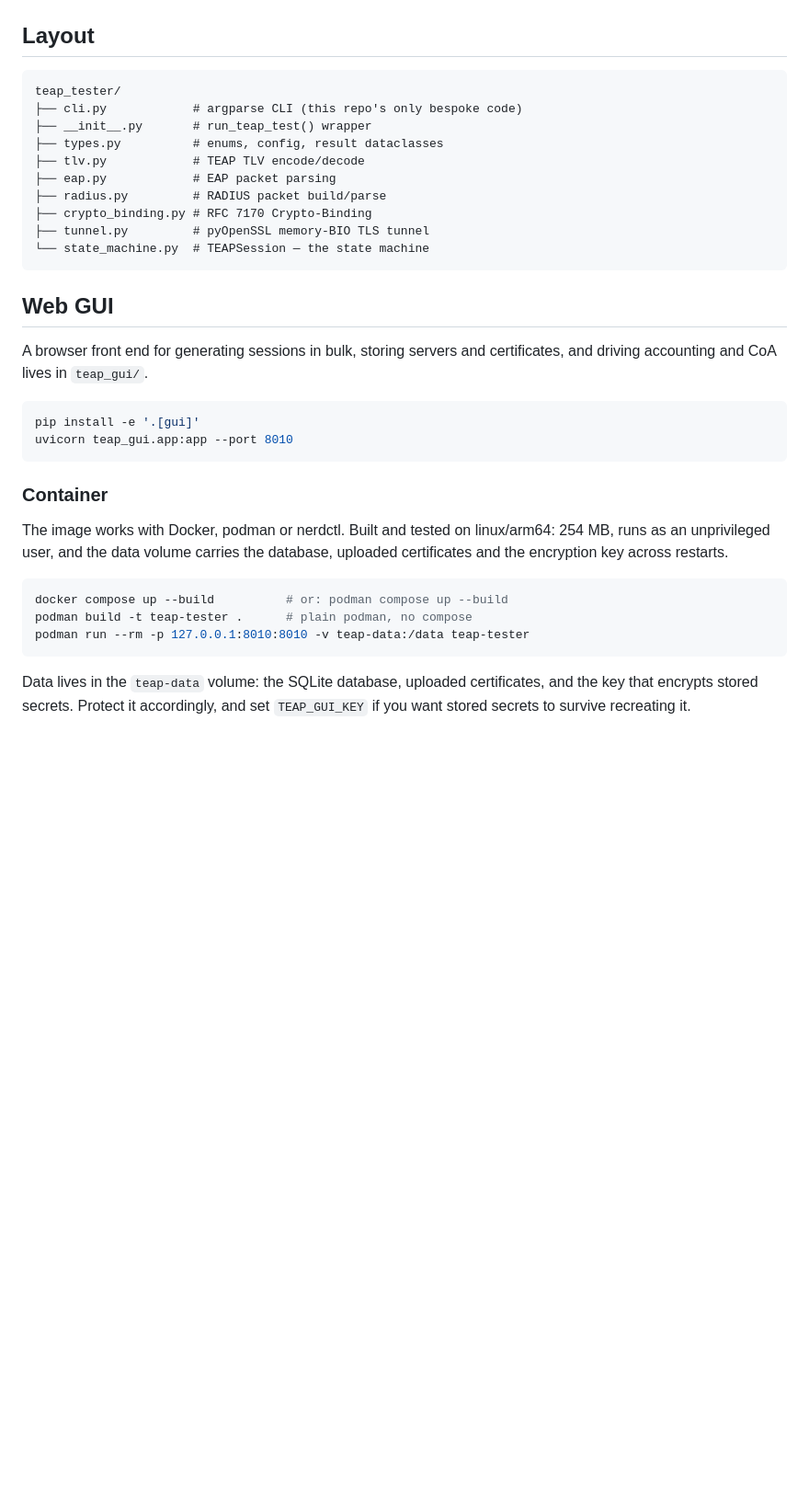
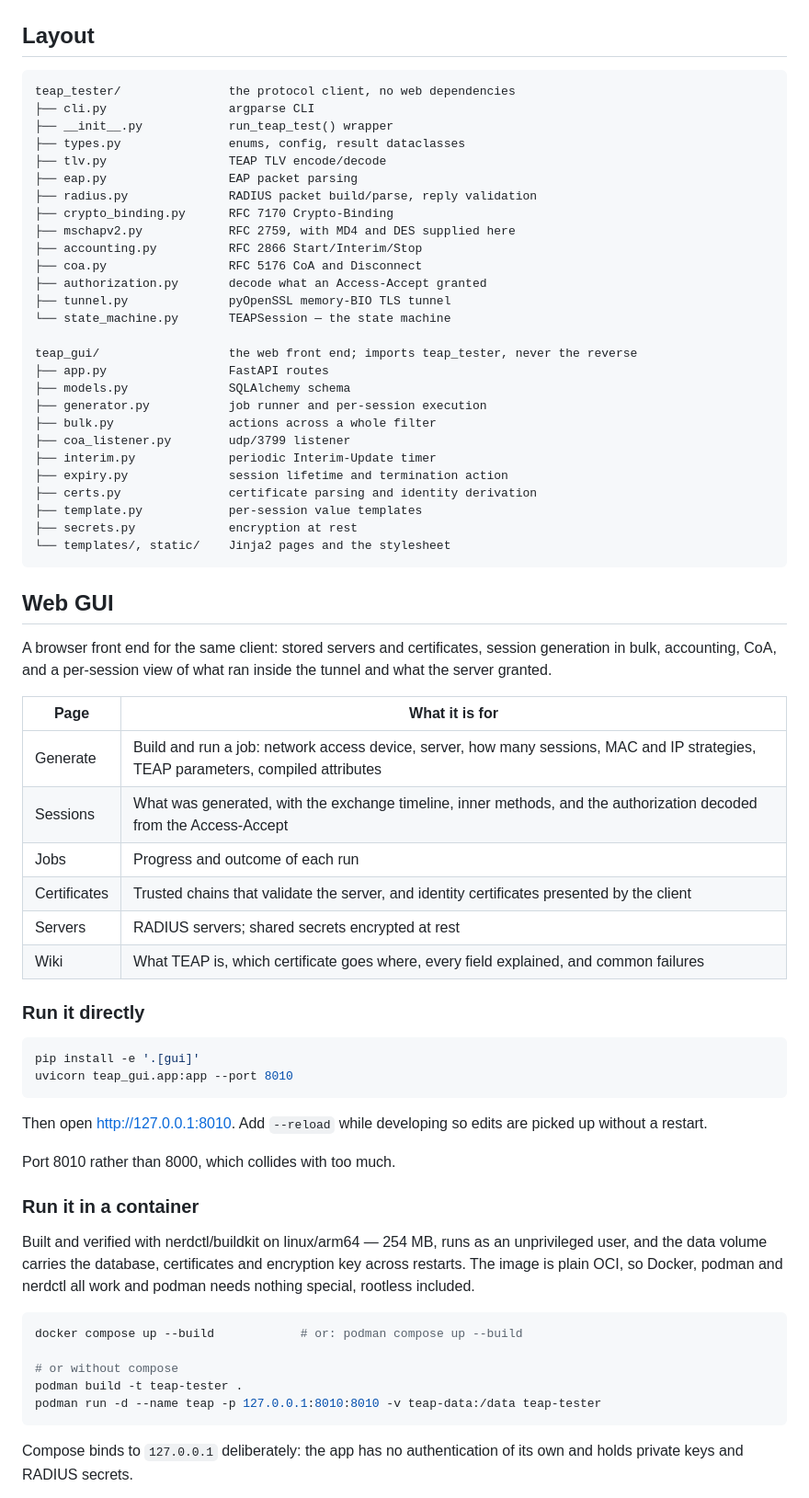
Before and after one commit to d4edalvs/radius-teap-tester, a Markdown page: README.md, the part around one of its changes. Shown at 92% size. Drawn GitHub-style; blank space fills up the shorter version.

Commit message:
Document deploying the GUI
The README covered the CLI and mentioned the GUI in passing. It now
describes what each page is for, how to run the app directly and in a
container, every environment variable, what the CoA listener needs, and
the order to do things in on a first run — including that the trusted
chain validates the server rather than your own client certificates,
which is the mistake people make first.

The layout section had not been updated since the package was nine
modules; it now covers both packages and says which way the dependency
runs.

````diff
--- a/README.md
+++ b/README.md
@@ -115,41 +115,77 @@ teap-tester ... --nas-port-type 19 \
 ## Layout
 
 ```
-teap_tester/
-├── cli.py            # argparse CLI (this repo's only bespoke code)
-├── __init__.py       # run_teap_test() wrapper
-├── types.py          # enums, config, result dataclasses
-├── tlv.py            # TEAP TLV encode/decode
-├── eap.py            # EAP packet parsing
-├── radius.py         # RADIUS packet build/parse
-├── crypto_binding.py # RFC 7170 Crypto-Binding
-├── tunnel.py         # pyOpenSSL memory-BIO TLS tunnel
-└── state_machine.py  # TEAPSession — the state machine
+teap_tester/               the protocol client, no web dependencies
+├── cli.py                 argparse CLI
+├── __init__.py            run_teap_test() wrapper
+├── types.py               enums, config, result dataclasses
+├── tlv.py                 TEAP TLV encode/decode
+├── eap.py                 EAP packet parsing
+├── radius.py              RADIUS packet build/parse, reply validation
+├── crypto_binding.py      RFC 7170 Crypto-Binding
+├── mschapv2.py            RFC 2759, with MD4 and DES supplied here
+├── accounting.py          RFC 2866 Start/Interim/Stop
+├── coa.py                 RFC 5176 CoA and Disconnect
+├── authorization.py       decode what an Access-Accept granted
+├── tunnel.py              pyOpenSSL memory-BIO TLS tunnel
+└── state_machine.py       TEAPSession — the state machine
+
+teap_gui/                  the web front end; imports teap_tester, never the reverse
+├── app.py                 FastAPI routes
+├── models.py              SQLAlchemy schema
+├── generator.py           job runner and per-session execution
+├── bulk.py                actions across a whole filter
+├── coa_listener.py        udp/3799 listener
+├── interim.py             periodic Interim-Update timer
+├── expiry.py              session lifetime and termination action
+├── certs.py               certificate parsing and identity derivation
+├── template.py            per-session value templates
+├── secrets.py             encryption at rest
+└── templates/, static/    Jinja2 pages and the stylesheet
 ```
 
 ## Web GUI
 
-A browser front end for generating sessions in bulk, storing servers and
-certificates, and driving accounting and CoA lives in `teap_gui/`.
+A browser front end for the same client: stored servers and certificates,
+session generation in bulk, accounting, CoA, and a per-session view of what ran
+inside the tunnel and what the server granted.
+
+| Page | What it is for |
+|---|---|
+| Generate | Build and run a job: network access device, server, how many sessions, MAC and IP strategies, TEAP parameters, compiled attributes |
+| Sessions | What was generated, with the exchange timeline, inner methods, and the authorization decoded from the Access-Accept |
+| Jobs | Progress and outcome of each run |
+| Certificates | Trusted chains that validate the server, and identity certificates presented by the client |
+| Servers | RADIUS servers; shared secrets encrypted at rest |
+| Wiki | What TEAP is, which certificate goes where, every field explained, and common failures |
+
+### Run it directly
 
 ```bash
 pip install -e '.[gui]'
 uvicorn teap_gui.app:app --port 8010
 ```
 
-### Container
+Then open <http://127.0.0.1:8010>. Add `--reload` while developing so edits are
+picked up without a restart.
 
-The image works with Docker, podman or nerdctl. Built and tested on
-linux/arm64: 254 MB, runs as an unprivileged user, and the data volume carries
-the database, uploaded certificates and the encryption key across restarts.
+Port 8010 rather than 8000, which collides with too much.
+
+### Run it in a container
+
+Built and verified with nerdctl/buildkit on linux/arm64 — 254 MB, runs as an
+unprivileged user, and the data volume carries the database, certificates and
+encryption key across restarts. The image is plain OCI, so Docker, podman and
+nerdctl all work and podman needs nothing special, rootless included.
 
 ```bash
-docker compose up --build          # or: podman compose up --build
-podman build -t teap-tester .      # plain podman, no compose
-podman run --rm -p 127.0.0.1:8010:8010 -v teap-data:/data teap-tester
+docker compose up --build            # or: podman compose up --build
+
+# or without compose
+podman build -t teap-tester .
+podman run -d --name teap -p 127.0.0.1:8010:8010 -v teap-data:/data teap-tester
 ```
 
-Data lives in the `teap-data` volume: the SQLite database, uploaded
-certificates, and the key that encrypts stored secrets. Protect it accordingly,
-and set `TEAP_GUI_KEY` if you want stored secrets to survive recreating it.
+Compose binds to `127.0.0.1` deliberately: the app has no authentication of its
+own and holds private keys and RADIUS secrets.
 
````
Also changed, not shown: other parts of README.md (+38 -2 lines).
